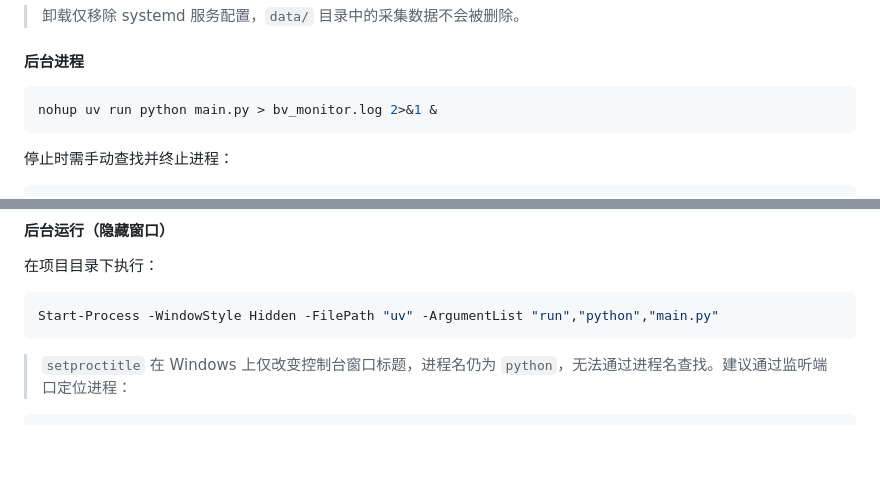
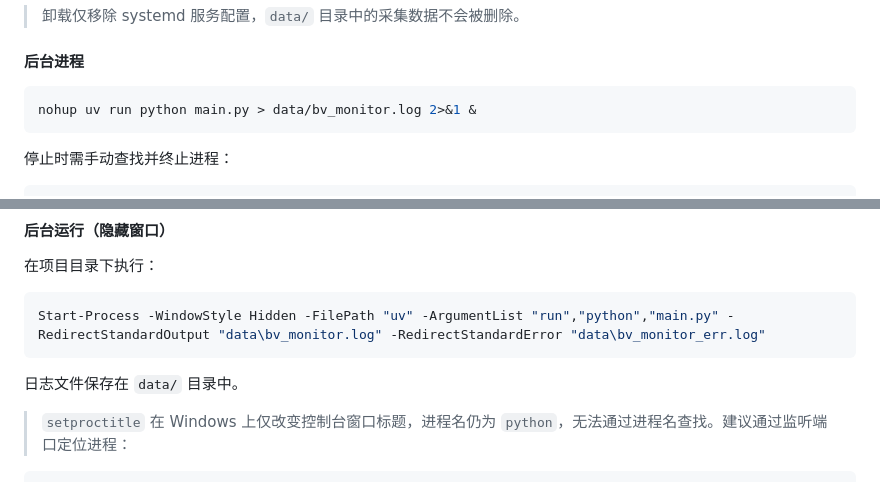
Before and after one commit to Euoao/bv-monitor, a Markdown page: README.md, 2 parts joined by grey strips. Rendered like a GitHub page; blank space fills up the shorter version.

Commit message:
docs: 日志文件输出到 data/ 目录
- Windows: -RedirectStandardOutput/Error 指向 data\bv_monitor.log
- Linux nohup: 重定向到 data/bv_monitor.log
- 日志与采集数据统一存放，不污染项目根目录

````diff
--- a/README.md
+++ b/README.md
@@ -128,7 +128,7 @@ sudo bash scripts/uninstall.sh
 #### 后台进程
 
 ```bash
-nohup uv run python main.py > bv_monitor.log 2>&1 &
+nohup uv run python main.py > data/bv_monitor.log 2>&1 &
 ```
 
 停止时需手动查找并终止进程：
@@ -154,8 +154,10 @@ uv run python main.py
 在项目目录下执行：
 
 ```powershell
-Start-Process -WindowStyle Hidden -FilePath "uv" -ArgumentList "run","python","main.py"
+Start-Process -WindowStyle Hidden -FilePath "uv" -ArgumentList "run","python","main.py" -RedirectStandardOutput "data\bv_monitor.log" -RedirectStandardError "data\bv_monitor_err.log"
 ```
+
+日志文件保存在 `data/` 目录中。
 
 > `setproctitle` 在 Windows 上仅改变控制台窗口标题，进程名仍为 `python`，无法通过进程名查找。建议通过监听端口定位进程：
 
````
